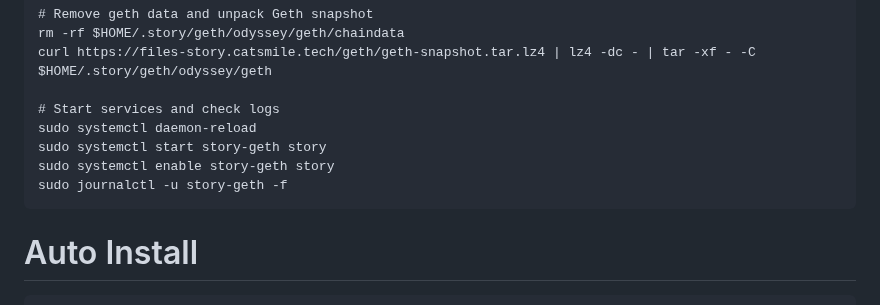
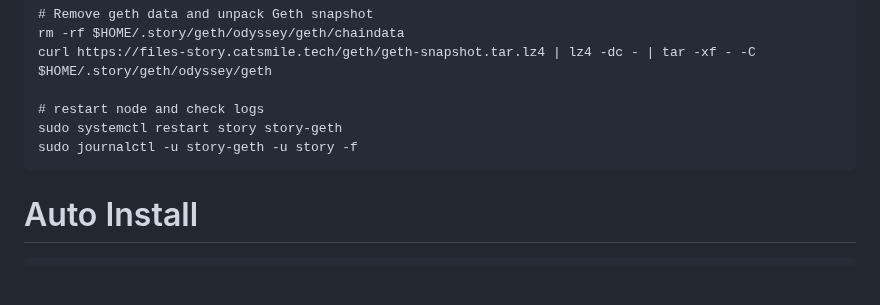
Before and after one commit to catsmile100/Validator-Testnet, a Markdown page: Story/Readme.md, the part around the change. GitHub-like rendering; blank space fills up the shorter version.

````diff
--- a/Story/Readme.md
+++ b/Story/Readme.md
@@ -53,11 +53,9 @@ mv $HOME/.story/story/priv_validator_state.json.backup $HOME/.story/story/data/p
 rm -rf $HOME/.story/geth/odyssey/geth/chaindata
 curl https://files-story.catsmile.tech/geth/geth-snapshot.tar.lz4 | lz4 -dc - | tar -xf - -C $HOME/.story/geth/odyssey/geth
 
-# Start services and check logs
-sudo systemctl daemon-reload
-sudo systemctl start story-geth story
-sudo systemctl enable story-geth story
-sudo journalctl -u story-geth -f
+# restart node and check logs
+sudo systemctl restart story story-geth
+sudo journalctl -u story-geth -u story -f
 ```
 # Auto Install
 ```
````
